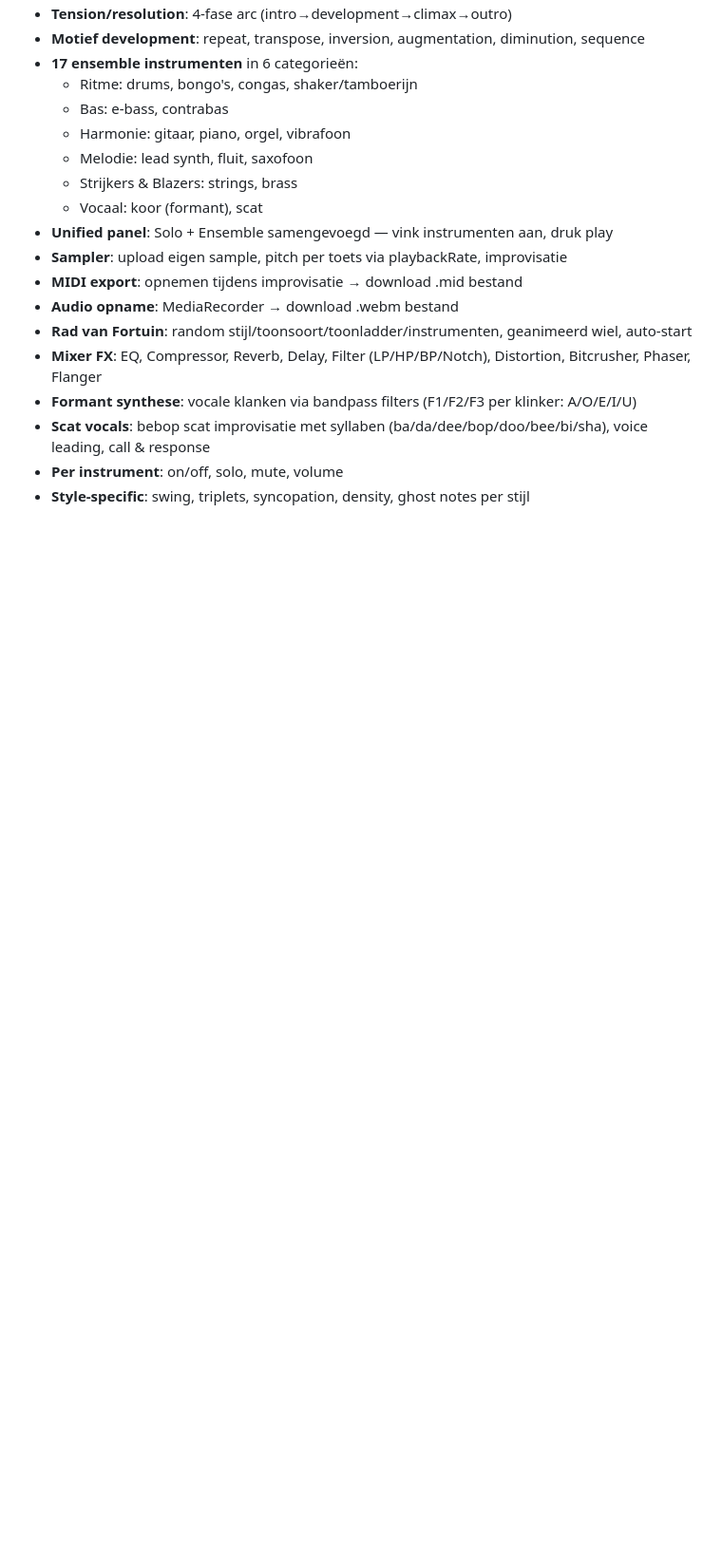
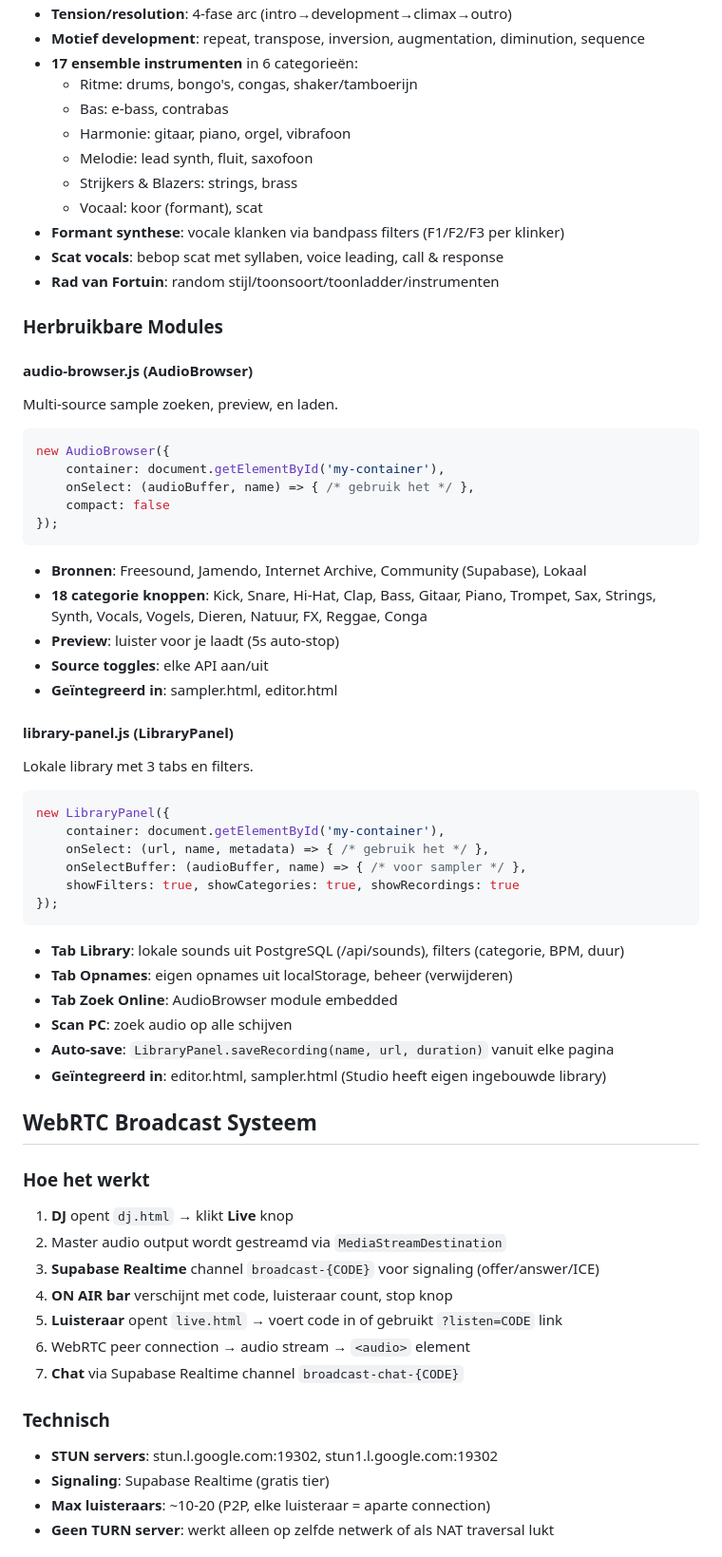
Before and after one commit to AnneVersion/daw, a Markdown page: CLAUDE.md, the part around one of its changes. Shown at 95% size. Rendered like a GitHub page; blank space fills up the shorter version.

````diff
--- a/CLAUDE.md
+++ b/CLAUDE.md
@@ -149,13 +141,58 @@ Alles wat gebruikers maken is beschikbaar voor iedereen. Geen login nodig.
   - Melodie: lead synth, fluit, saxofoon
   - Strijkers & Blazers: strings, brass
   - Vocaal: koor (formant), scat
-- **Unified panel**: Solo + Ensemble samengevoegd — vink instrumenten aan, druk play
-- **Sampler**: upload eigen sample, pitch per toets via playbackRate, improvisatie
-- **MIDI export**: opnemen tijdens improvisatie → download .mid bestand
-- **Audio opname**: MediaRecorder → download .webm bestand
-- **Rad van Fortuin**: random stijl/toonsoort/toonladder/instrumenten, geanimeerd wiel, auto-start
-- **Mixer FX**: EQ, Compressor, Reverb, Delay, Filter (LP/HP/BP/Notch), Distortion, Bitcrusher, Phaser, Flanger
-- **Formant synthese**: vocale klanken via bandpass filters (F1/F2/F3 per klinker: A/O/E/I/U)
-- **Scat vocals**: bebop scat improvisatie met syllaben (ba/da/dee/bop/doo/bee/bi/sha), voice leading, call & response
-- **Per instrument**: on/off, solo, mute, volume
-- **Style-specific**: swing, triplets, syncopation, density, ghost notes per stijl
+- **Formant synthese**: vocale klanken via bandpass filters (F1/F2/F3 per klinker)
+- **Scat vocals**: bebop scat met syllaben, voice leading, call & response
+- **Rad van Fortuin**: random stijl/toonsoort/toonladder/instrumenten
+
+### Herbruikbare Modules
+
+#### audio-browser.js (AudioBrowser)
+Multi-source sample zoeken, preview, en laden.
+```javascript
+new AudioBrowser({
+    container: document.getElementById('my-container'),
+    onSelect: (audioBuffer, name) => { /* gebruik het */ },
+    compact: false
+});
+```
+- **Bronnen**: Freesound, Jamendo, Internet Archive, Community (Supabase), Lokaal
+- **18 categorie knoppen**: Kick, Snare, Hi-Hat, Clap, Bass, Gitaar, Piano, Trompet, Sax, Strings, Synth, Vocals, Vogels, Dieren, Natuur, FX, Reggae, Conga
+- **Preview**: luister voor je laadt (5s auto-stop)
+- **Source toggles**: elke API aan/uit
+- **Geïntegreerd in**: sampler.html, editor.html
+
+#### library-panel.js (LibraryPanel)
+Lokale library met 3 tabs en filters.
+```javascript
+new LibraryPanel({
+    container: document.getElementById('my-container'),
+    onSelect: (url, name, metadata) => { /* gebruik het */ },
+    onSelectBuffer: (audioBuffer, name) => { /* voor sampler */ },
+    showFilters: true, showCategories: true, showRecordings: true
+});
+```
+- **Tab Library**: lokale sounds uit PostgreSQL (/api/sounds), filters (categorie, BPM, duur)
+- **Tab Opnames**: eigen opnames uit localStorage, beheer (verwijderen)
+- **Tab Zoek Online**: AudioBrowser module embedded
+- **Scan PC**: zoek audio op alle schijven
+- **Auto-save**: `LibraryPanel.saveRecording(name, url, duration)` vanuit elke pagina
+- **Geïntegreerd in**: editor.html, sampler.html (Studio heeft eigen ingebouwde library)
+
+## WebRTC Broadcast Systeem
+
+### Hoe het werkt
+1. **DJ** opent `dj.html` → klikt **Live** knop
+2. Master audio output wordt gestreamd via `MediaStreamDestination`
+3. **Supabase Realtime** channel `broadcast-{CODE}` voor signaling (offer/answer/ICE)
+4. **ON AIR bar** verschijnt met code, luisteraar count, stop knop
+5. **Luisteraar** opent `live.html` → voert code in of gebruikt `?listen=CODE` link
+6. WebRTC peer connection → audio stream → `<audio>` element
+7. **Chat** via Supabase Realtime channel `broadcast-chat-{CODE}`
+
+### Technisch
+- **STUN servers**: stun.l.google.com:19302, stun1.l.google.com:19302
+- **Signaling**: Supabase Realtime (gratis tier)
+- **Max luisteraars**: ~10-20 (P2P, elke luisteraar = aparte connection)
+- **Geen TURN server**: werkt alleen op zelfde netwerk of als NAT traversal lukt
+
````
Also changed, not shown: other parts of CLAUDE.md (+222 -136 lines).
